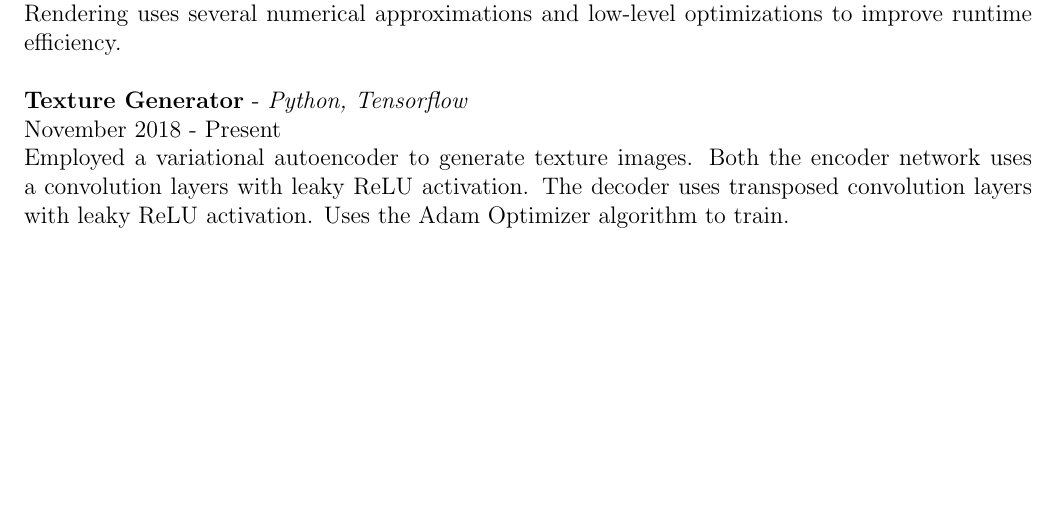
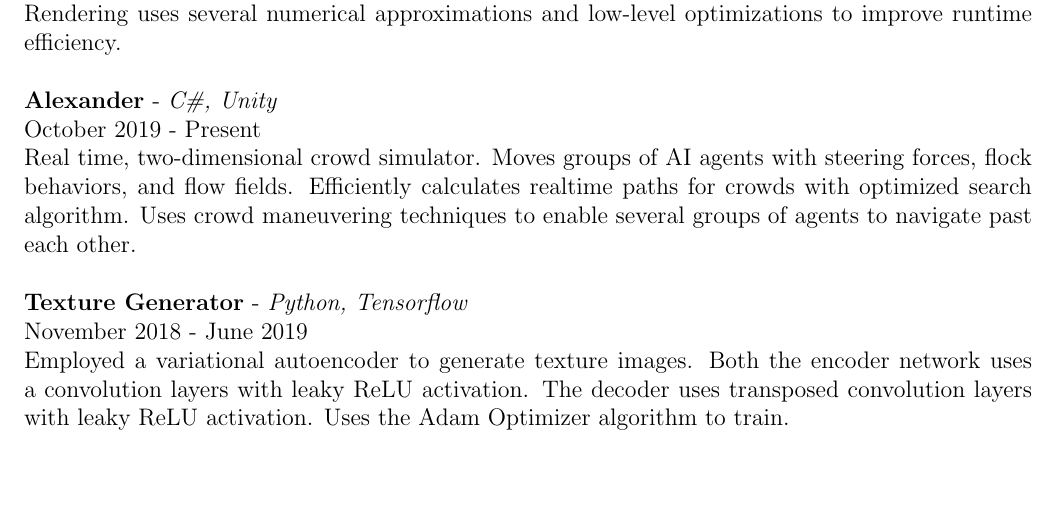
Before and after one commit to wynnliam/resume, a LaTeX CV (src/master/resume.tex): part of page 2 of 2, cut so that both start at the same text, the shorter picture padded with empty space. Compiled offline with pdfLaTeX.

Commit message:
Added Alexander to Projects

```diff
--- a/src/master/resume.tex
+++ b/src/master/resume.tex
@@ -78,8 +78,14 @@
 	\noindent A game engine built around ray casting which is a technique for rendering pseudo-3D environments. Rendering uses several numerical
 	approximations and low-level optimizations to improve runtime efficiency.\\
 
+	\noindent {\bf Alexander} - \emph{C\#, Unity} \\
+	\noindent October 2019 - Present \\
+	\noindent Real time, two-dimensional crowd simulator. Moves groups of AI agents with steering forces, flock behaviors, and flow fields. Efficiently calculates
+	realtime paths for crowds with optimized search algorithm. Uses crowd maneuvering techniques to enable several groups of agents to navigate past
+	each other.\\
+
 	\noindent {\bf Texture Generator} - \emph{Python, Tensorflow} \\
-	\noindent November 2018 - Present\\
+	\noindent November 2018 - June 2019 \\
 	\noindent Employed a variational autoencoder to generate texture images. Both the encoder network uses a convolution layers with leaky ReLU activation.
 	The decoder uses transposed convolution layers with leaky ReLU activation. Uses the Adam Optimizer algorithm to train.
 	\noindent \\
```
Also changed, not shown: resume/resume.pdf, 1 other file.
